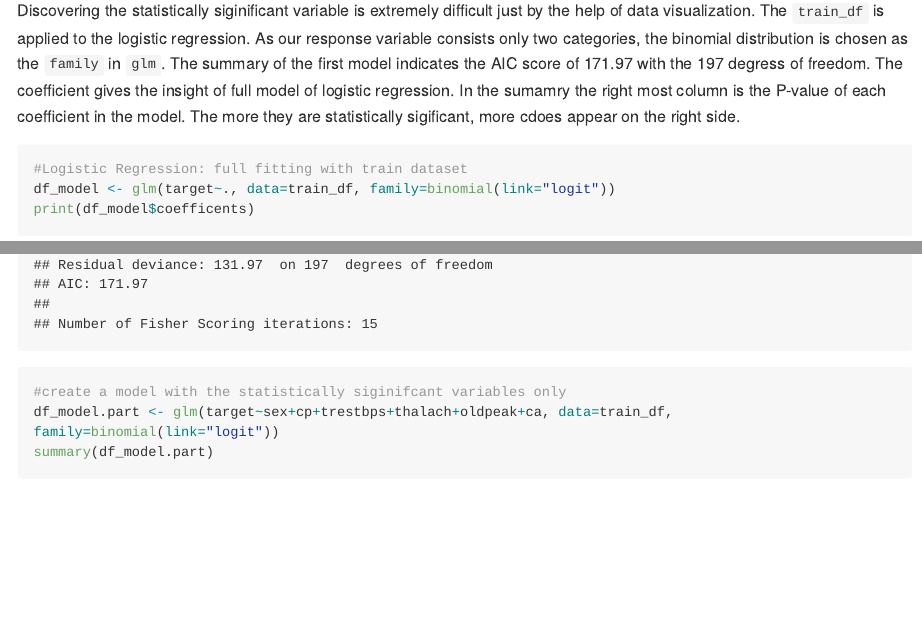
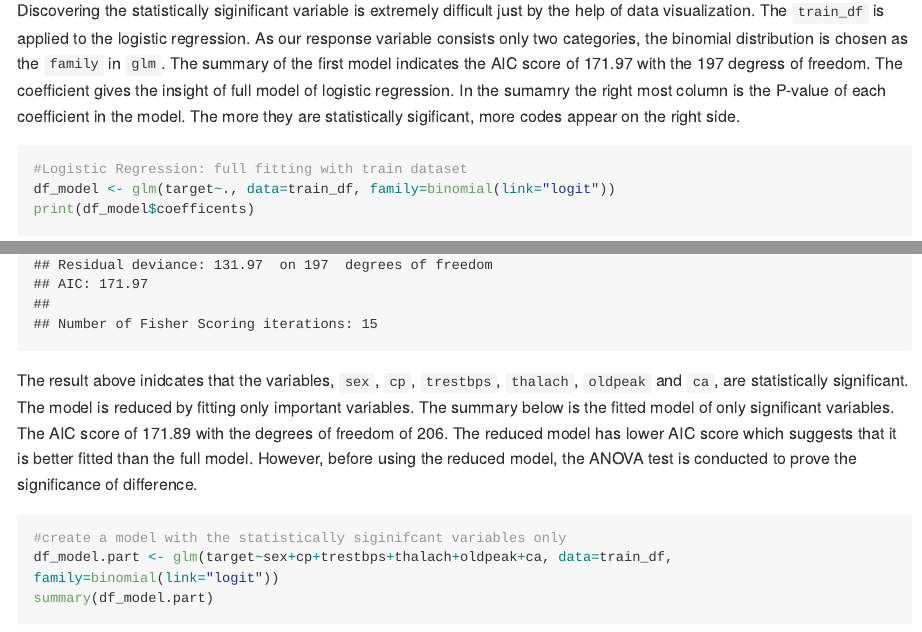
Before and after one commit to danypark91/hd_log_reg, an R Markdown document (hd_log_reg_rmarkdown.Rmd): the page in a window 1100 px wide, from 15360 px down, and a second part further down, joined at a grey line. The pictures show the output file hd_log_reg_rmarkdown.md that the author committed with the source, drawn offline in the style of GitHub; long lines of code are wrapped.

Commit message:
Rmarkdown Note

````diff
--- a/hd_log_reg_rmarkdown.Rmd
+++ b/hd_log_reg_rmarkdown.Rmd
@@ -176,13 +176,14 @@ test_df  <- subset(df, sample==FALSE) #Test dataset
 
 #### 4-1. Fitting the model
 Discovering the statistically siginificant variable is extremely difficult just by the help of data visualization. The `train_df` is applied to the logistic regression. As our response variable consists only two categories, the binomial distribution is chosen as the `family` in `glm`.
-The summary of the first model indicates the AIC score of 171.97 with the 197 degress of freedom. The coefficient gives the insight of full model of logistic regression. In the sumamry the right most column is the P-value of each coefficient in the model. The more they are statistically sigificant, more cdoes appear on the right side.
+The summary of the first model indicates the AIC score of 171.97 with the 197 degress of freedom. The coefficient gives the insight of full model of logistic regression. In the sumamry the right most column is the P-value of each coefficient in the model. The more they are statistically sigificant, more codes appear on the right side.
 ```{r Fitting Train_df, echo=TRUE}
 #Logistic Regression: full fitting with train dataset
 df_model <- glm(target~., data=train_df, family=binomial(link="logit"))
 print(df_model$coefficents)
 summary(df_model)
 ```
+The result above inidcates that the variables, `sex`, `cp`, `trestbps`, `thalach`, `oldpeak` and `ca`, are statistically significant. The model is reduced by fitting only important variables. The summary below is the fitted model of only significant variables. The AIC score of 171.89 with the degrees of freedom of 206. The reduced model has lower AIC score which suggests that it is better fitted than the full model. However, before using the reduced model, the ANOVA test is conducted to prove the significance of difference.
 
 ```{r Fitting only significant variables, echo=TRUE}
 #create a model with the statistically siginifcant variables only
````
Also changed, not shown: hd_log_reg_rmarkdown.md.
